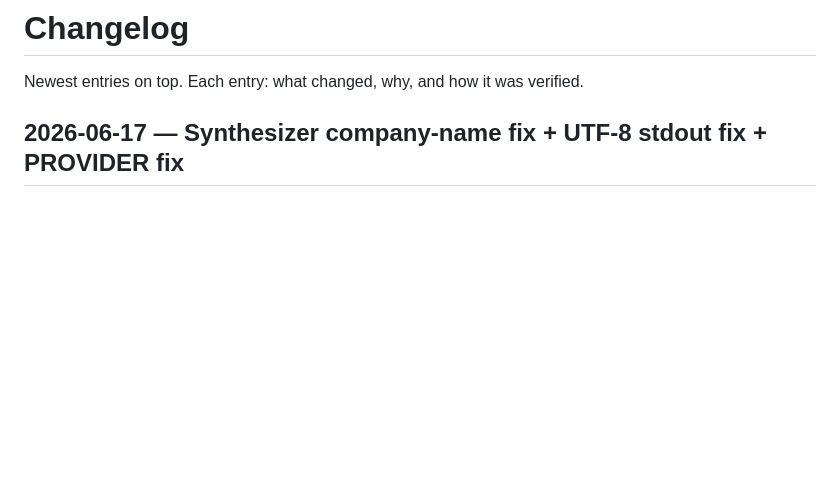
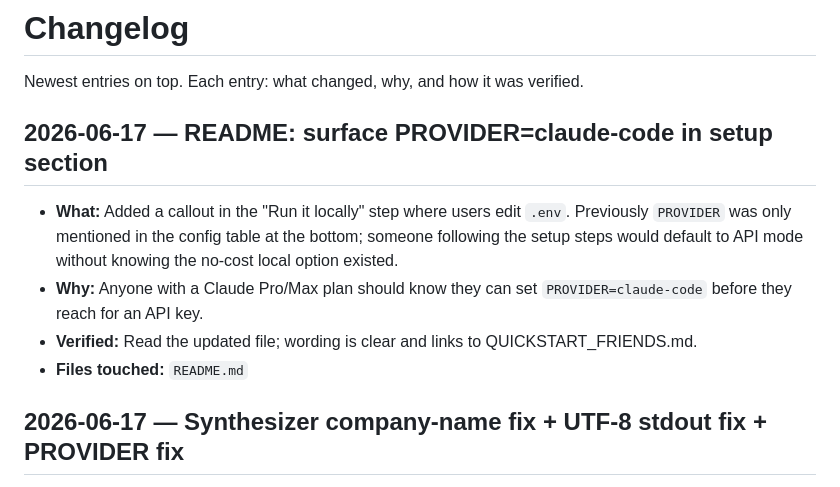
Before and after one commit to trendtubedev-lab/resume-builder, a Markdown page: CHANGELOG.md, the part around the change. GitHub-like rendering; blank space fills up the shorter version.

```diff
--- a/CHANGELOG.md
+++ b/CHANGELOG.md
@@ -1,6 +1,17 @@
 # Changelog
 
 Newest entries on top. Each entry: what changed, why, and how it was verified.
+
+## 2026-06-17 — README: surface PROVIDER=claude-code in setup section
+
+- **What:** Added a callout in the "Run it locally" step where users edit `.env`.
+  Previously `PROVIDER` was only mentioned in the config table at the bottom;
+  someone following the setup steps would default to API mode without knowing
+  the no-cost local option existed.
+- **Why:** Anyone with a Claude Pro/Max plan should know they can set
+  `PROVIDER=claude-code` before they reach for an API key.
+- **Verified:** Read the updated file; wording is clear and links to QUICKSTART_FRIENDS.md.
+- **Files touched:** `README.md`
 
 ## 2026-06-17 — Synthesizer company-name fix + UTF-8 stdout fix + PROVIDER fix
 
```
Also changed, not shown: README.md (+9 -2 lines).
